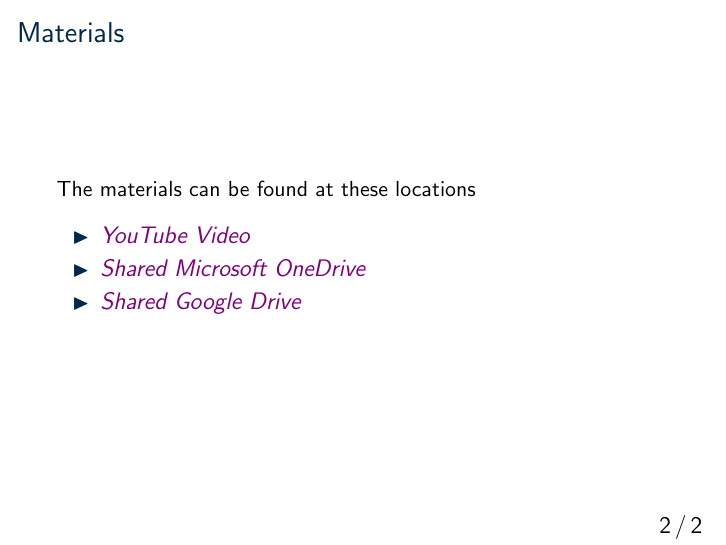
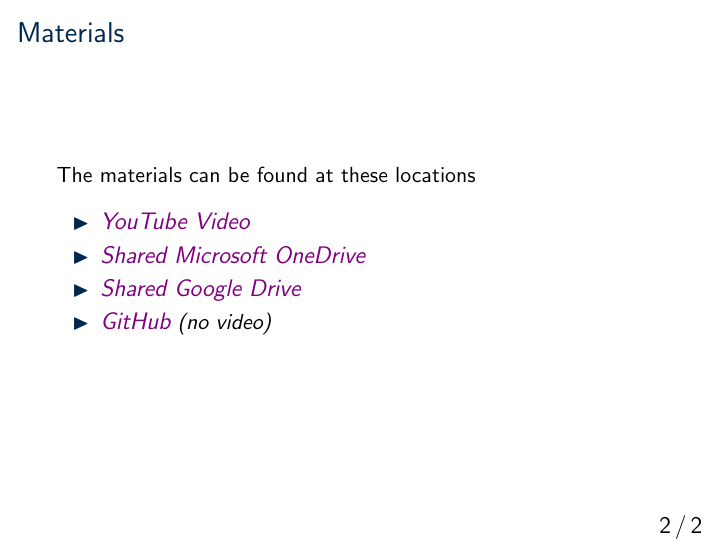
Before and after one commit to casonk/CSC575-Algorithm_and_Complexity_Analysis, LaTeX slides (WorkShop/WorkShop1/konzer_cason_csc_575_workshop_1.tex): page 2 of 2. Compiled offline with pdfLaTeX.

Commit message:
Add files via upload

```diff
--- a/WorkShop/WorkShop1/konzer_cason_csc_575_workshop_1.tex
+++ b/WorkShop/WorkShop1/konzer_cason_csc_575_workshop_1.tex
@@ -190,9 +190,10 @@
 
     \vspace{2.5mm}
     \begin{itemize}
-        \item \XV\textit{\large{\href{https://youtube.com}{YouTube Video}}}\XB
-        \item \XV\textit{\large{\href{https://umich-my.sharepoint.com/:f:/g/personal/casonk_umich_edu/EtqLFGQpc6REmjXmrwATvgsBm2_5YP5BmIwHlNsdCIsSkw?e=wKOc47}{Shared Microsoft OneDrive}}}\XB
-        \item \XV\textit{\large{\href{https://drive.google.com/drive/folders/1jGFwkrPJtFuzBKKYkiXPAQZEeKZ2S8tR?usp=sharing}{Shared Google Drive}}}\XB
+        \item \XV\textit{\large{\href{https://youtu.be/7ld8Lw43ilU}{YouTube Video}}}\XB
+        \item \XV\textit{\large{\href{https://drive.google.com/drive/folders/1jGFwkrPJtFuzBKKYkiXPAQZEeKZ2S8tR?usp=share_link}{Shared Microsoft OneDrive}}}\XB
+        \item \XV\textit{\large{\href{https://drive.google.com/drive/folders/1jGFwkrPJtFuzBKKYkiXPAQZEeKZ2S8tR?usp=share_link}{Shared Google Drive}}}\XB
+        \item \XV\textit{\large{\href{https://github.com/casonk/CSC575-Algorithm_and_Complexity_Analysis/tree/main/WorkShop/WorkShop1}{GitHub}}}\XB \ \emph{(no video)}
     \end{itemize}
 
 \end{frame}
```
Also changed, not shown: WorkShop/WorkShop1/konzer_cason_csc_575_workshop_1.pdf.
